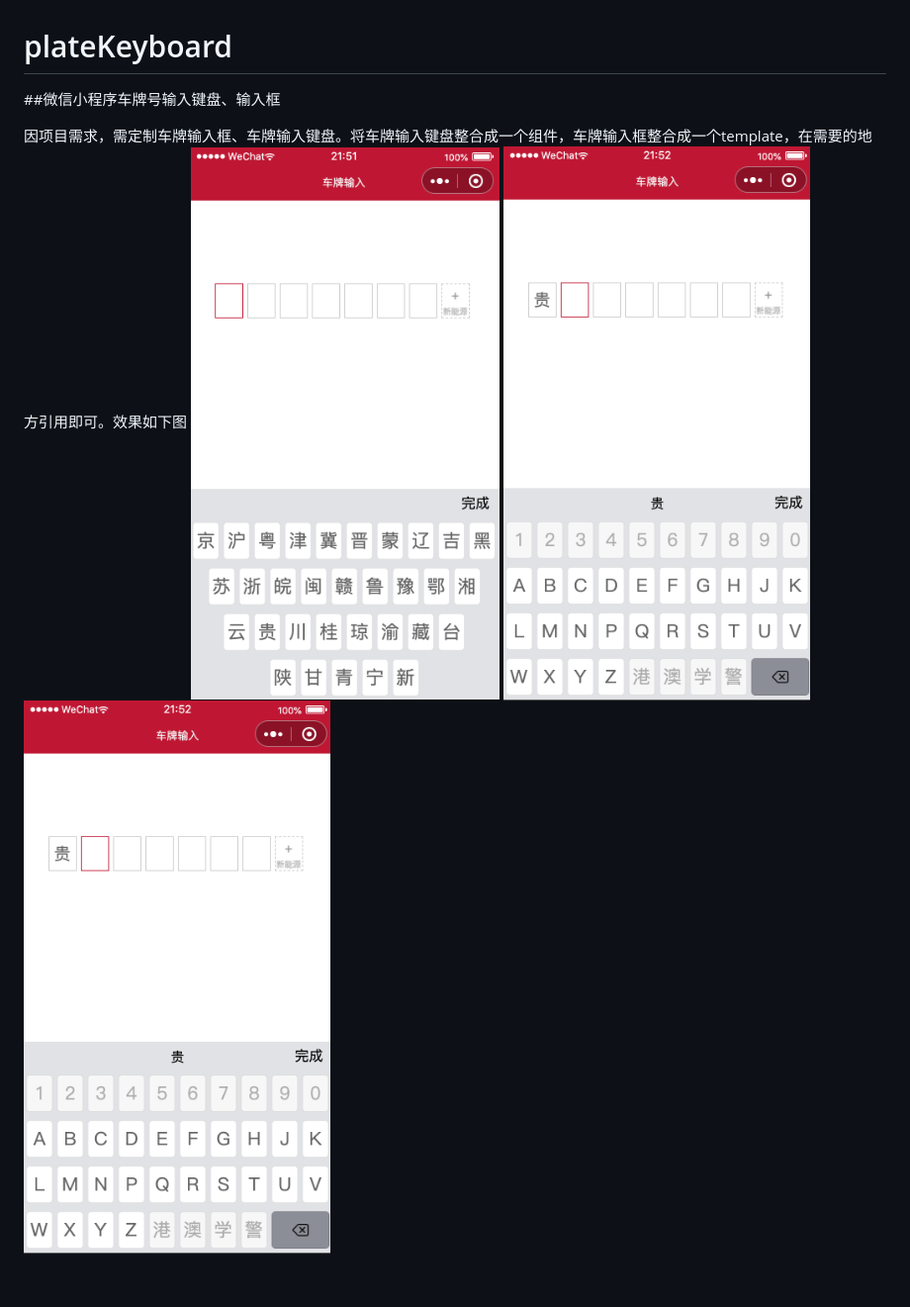
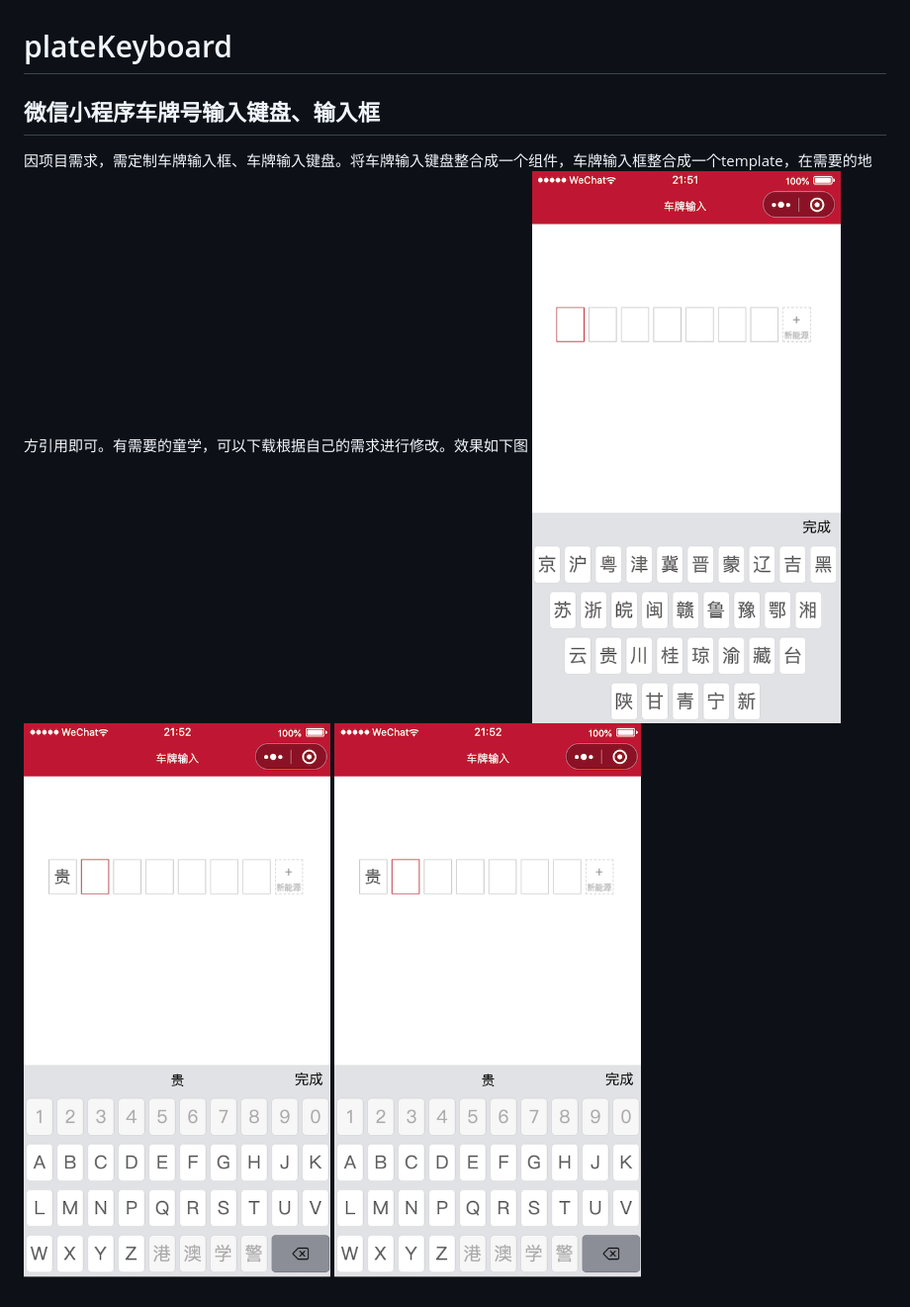
Before and after one commit to Coder-ZJ/PlateKeyboard, a Markdown page: README.md, the part around the change. Shown: that part at 99% size. Drawn GitHub-style; pictures changed too: plateKeyboard1.png, plateKeyboard2.png.

```diff
--- a/README.md
+++ b/README.md
@@ -1,5 +1,5 @@
 # plateKeyboard
-##微信小程序车牌号输入键盘、输入框
+## 微信小程序车牌号输入键盘、输入框
 
-因项目需求，需定制车牌输入框、车牌输入键盘。将车牌输入键盘整合成一个组件，车牌输入框整合成一个template，在需要的地方引用即可。效果如下图
+因项目需求，需定制车牌输入框、车牌输入键盘。将车牌输入键盘整合成一个组件，车牌输入框整合成一个template，在需要的地方引用即可。有需要的童学，可以下载根据自己的需求进行修改。效果如下图
 ![](plateKeyboard1.png) ![](plateKeyboard2.png) ![](plateKeyboard2.png)
```
Also changed, not shown: plateKeyboard.png.
